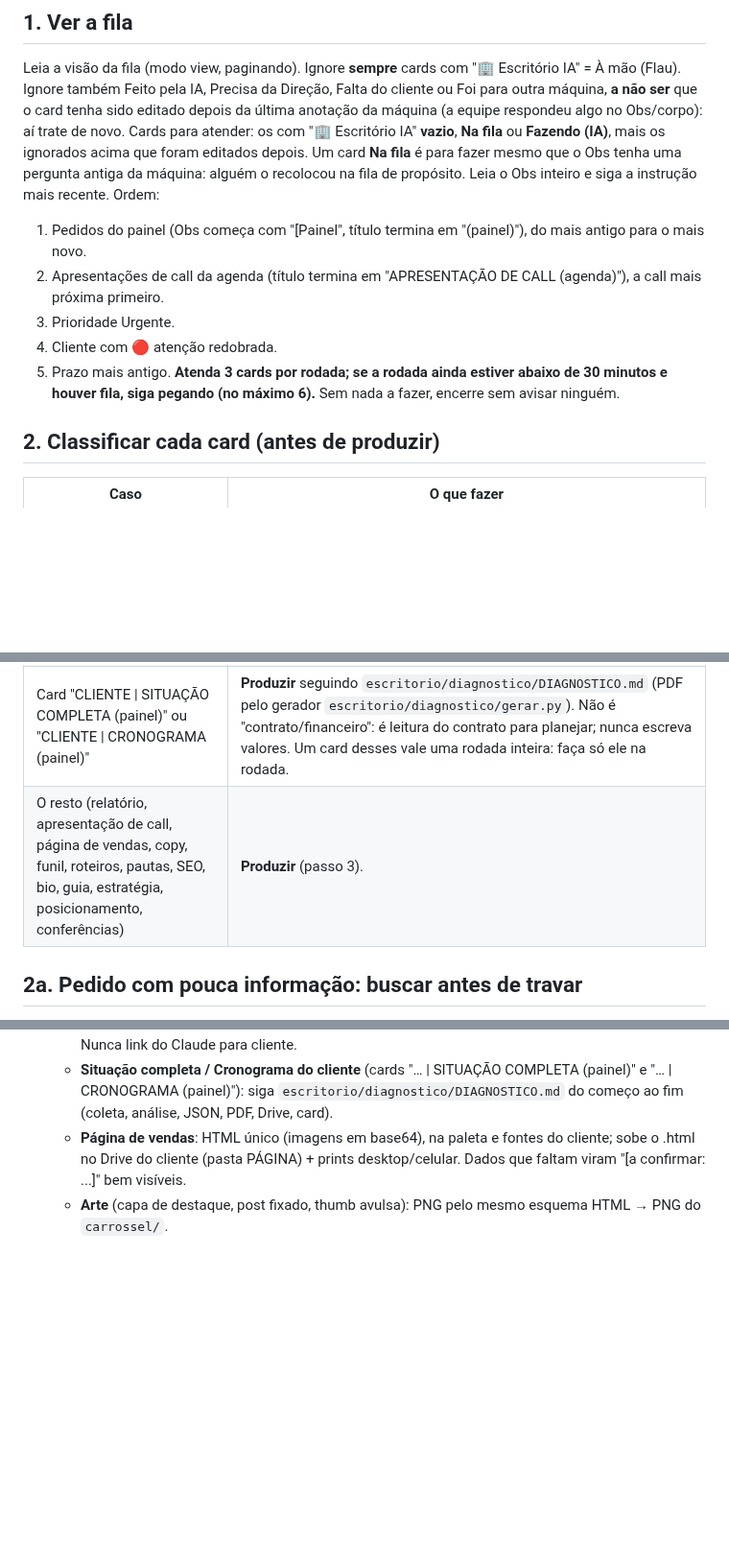
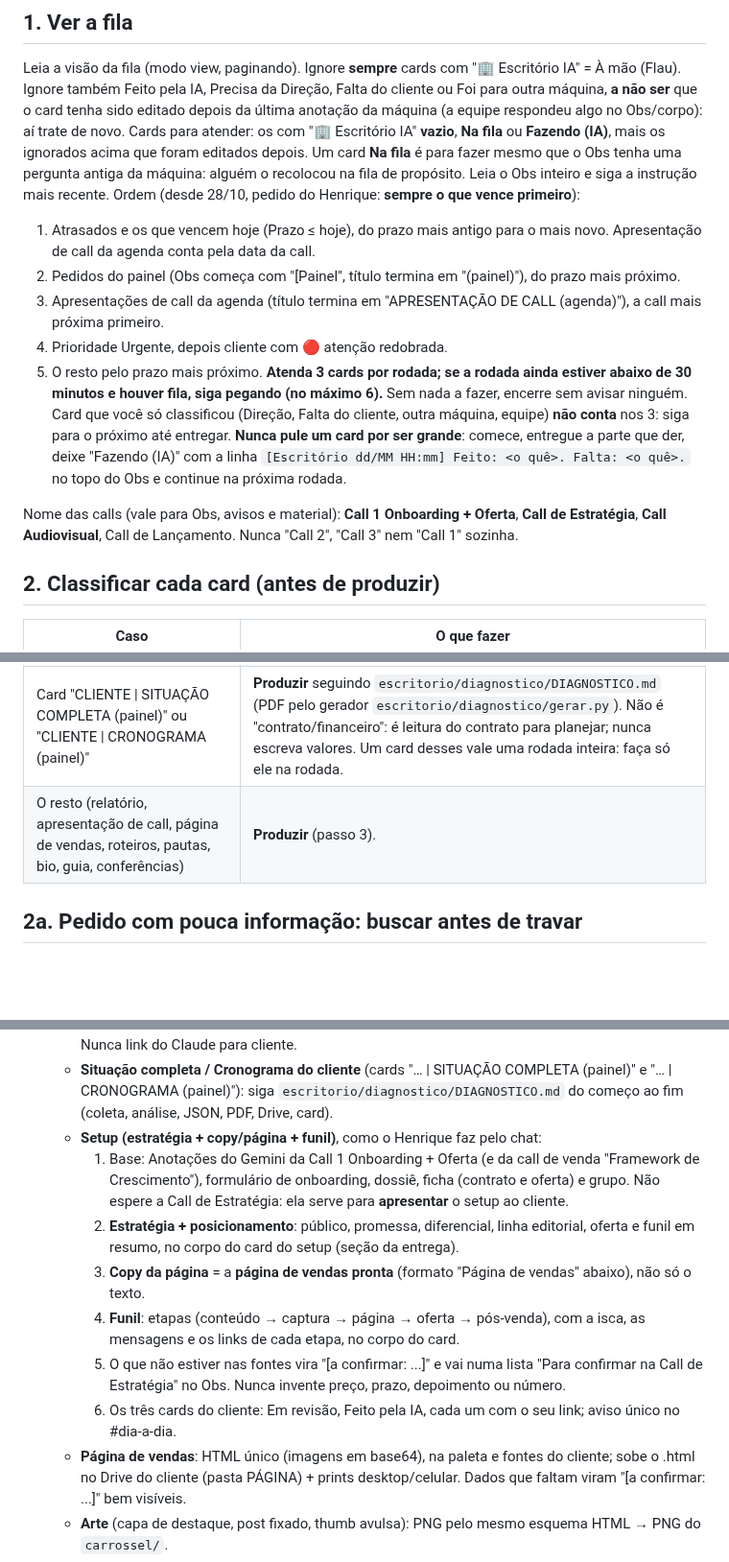
Before and after one commit to eufvideos-lab/euforia-shorts-ia, a Markdown page: escritorio/TAREFA.md, 3 parts joined by grey strips. Shown at 96% size. GitHub-like rendering; blank space fills up the shorter version.

Commit message:
Máquina do Escritório: setup inteiro de uma vez, prazo primeiro, pacote grande para o Flau e SEO para a equipe
Setup (copy, funil, estratégia) feito com base na Call 1 Onboarding + Oferta, sem esperar outra call.
Card grande não é mais pulado; classificar não conta como entrega. Nome das calls padronizado.

Co-Authored-By: Claude Opus 5.5 <noreply@anthropic.com>
Claude-Session: https://claude.ai/code/session_014zkeQJDXRny1AiGhzF447Z

```diff
--- a/escritorio/TAREFA.md
+++ b/escritorio/TAREFA.md
@@ -37,13 +37,20 @@ card tenha sido editado depois da última anotação da máquina (a equipe respo
 Cards para atender: os com "🏢 Escritório IA" **vazio**, **Na fila** ou **Fazendo (IA)**, mais os ignorados acima que
 foram editados depois. Um card **Na fila** é para fazer mesmo que o Obs tenha uma pergunta antiga da máquina:
 alguém o recolocou na fila de propósito. Leia o Obs inteiro e siga a instrução mais recente.
-Ordem:
-1. Pedidos do painel (Obs começa com "[Painel", título termina em "(painel)"), do mais antigo para o mais novo.
-2. Apresentações de call da agenda (título termina em "APRESENTAÇÃO DE CALL (agenda)"), a call mais próxima primeiro.
-3. Prioridade Urgente.
-4. Cliente com 🔴 atenção redobrada.
-5. Prazo mais antigo.
+Ordem (desde 28/10, pedido do Henrique: **sempre o que vence primeiro**):
+1. Atrasados e os que vencem hoje (Prazo ≤ hoje), do prazo mais antigo para o mais novo. Apresentação de call da
+   agenda conta pela data da call.
+2. Pedidos do painel (Obs começa com "[Painel", título termina em "(painel)"), do prazo mais próximo.
+3. Apresentações de call da agenda (título termina em "APRESENTAÇÃO DE CALL (agenda)"), a call mais próxima primeiro.
+4. Prioridade Urgente, depois cliente com 🔴 atenção redobrada.
+5. O resto pelo prazo mais próximo.
 **Atenda 3 cards por rodada; se a rodada ainda estiver abaixo de 30 minutos e houver fila, siga pegando (no máximo 6).** Sem nada a fazer, encerre sem avisar ninguém.
+Card que você só classificou (Direção, Falta do cliente, outra máquina, equipe) **não conta** nos 3: siga para o
+próximo até entregar. **Nunca pule um card por ser grande**: comece, entregue a parte que der, deixe "Fazendo (IA)" com
+a linha `[Escritório dd/MM HH:mm] Feito: <o quê>. Falta: <o quê>.` no topo do Obs e continue na próxima rodada.
+
+Nome das calls (vale para Obs, avisos e material): **Call 1 Onboarding + Oferta**, **Call de Estratégia**,
+**Call Audiovisual**, Call de Lançamento. Nunca "Call 2", "Call 3" nem "Call 1" sozinha.
 
 ## 2. Classificar cada card (antes de produzir)
 | Caso | O que fazer |
@@ -57,7 +68,7 @@ Ordem:
 | Identidade do setup: ID DO CANAL, ANTES E DEPOIS DO CANAL, MODELO DE CARROSSEL, CALL DE CONSULTORIA AUDIOVISUAL / CALL DE APROVAÇÃO | **Produzir** seguindo `escritorio/identidade/IDENTIDADE.md` (kit em PNG, antes e depois, apresentação da call). |
 | Card "CLIENTE \| APRESENTAÇÃO DE CALL (agenda)" (criado pelo fluxo da agenda, Obs com "Evento da agenda: <id>") | **Produzir** como **Apresentação de call da agenda** (passo 3). |
 | Card "CLIENTE \| SITUAÇÃO COMPLETA (painel)" ou "CLIENTE \| CRONOGRAMA (painel)" | **Produzir** seguindo `escritorio/diagnostico/DIAGNOSTICO.md` (PDF pelo gerador `escritorio/diagnostico/gerar.py`). Não é "contrato/financeiro": é leitura do contrato para planejar; nunca escreva valores. Um card desses vale uma rodada inteira: faça só ele na rodada. |
-| O resto (relatório, apresentação de call, página de vendas, copy, funil, roteiros, pautas, SEO, bio, guia, estratégia, posicionamento, conferências) | **Produzir** (passo 3). |
+| O resto (relatório, apresentação de call, página de vendas, roteiros, pautas, bio, guia, conferências) | **Produzir** (passo 3). |
 
 ## 2a. Pedido com pouca informação: buscar antes de travar
 Desde 27/10 o painel manda na Obs as linhas "Tema da thumb: ...", "Foto ou pasta: ..." e "Vídeo ou tema: ...":
@@ -135,6 +146,18 @@ Se ainda faltar o essencial (nenhuma foto do cliente em lugar nenhum, tema impos
      Nunca link do Claude para cliente.
    - **Situação completa / Cronograma do cliente** (cards "… \| SITUAÇÃO COMPLETA (painel)" e "… \| CRONOGRAMA (painel)"):
      siga `escritorio/diagnostico/DIAGNOSTICO.md` do começo ao fim (coleta, análise, JSON, PDF, Drive, card).
+   - **Setup (estratégia + copy/página + funil)**, como o Henrique faz pelo chat:
+     1. Base: Anotações do Gemini da Call 1 Onboarding + Oferta (e da call de venda "Framework de Crescimento"),
+        formulário de onboarding, dossiê, ficha (contrato e oferta) e grupo. Não espere a Call de Estratégia: ela
+        serve para **apresentar** o setup ao cliente.
+     2. **Estratégia + posicionamento**: público, promessa, diferencial, linha editorial, oferta e funil em resumo,
+        no corpo do card do setup (seção da entrega).
+     3. **Copy da página** = a **página de vendas pronta** (formato "Página de vendas" abaixo), não só o texto.
+     4. **Funil**: etapas (conteúdo → captura → página → oferta → pós-venda), com a isca, as mensagens e os links de
+        cada etapa, no corpo do card.
+     5. O que não estiver nas fontes vira "[a confirmar: ...]" e vai numa lista "Para confirmar na Call de
+        Estratégia" no Obs. Nunca invente preço, prazo, depoimento ou número.
+     6. Os três cards do cliente: Em revisão, Feito pela IA, cada um com o seu link; aviso único no #dia-a-dia.
    - **Página de vendas**: HTML único (imagens em base64), na paleta e fontes do cliente; sobe o .html no Drive do
      cliente (pasta PÁGINA) + prints desktop/celular. Dados que faltam viram "[a confirmar: ...]" bem visíveis.
    - **Arte** (capa de destaque, post fixado, thumb avulsa): PNG pelo mesmo esquema HTML → PNG do `carrossel/`.
```
Also changed, not shown: other parts of escritorio/TAREFA.md (+4 -0 lines).
